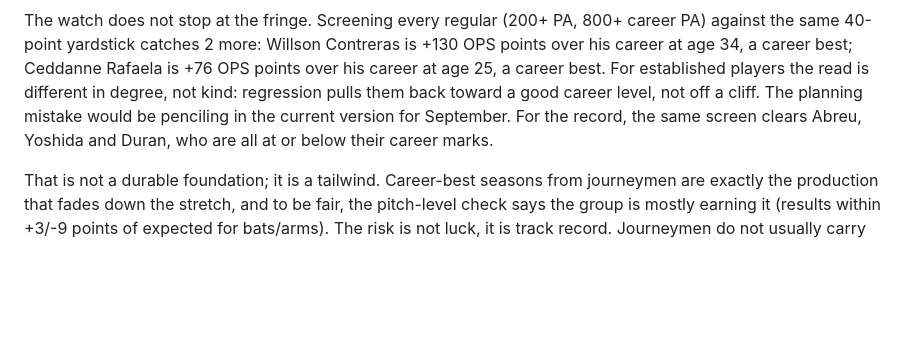
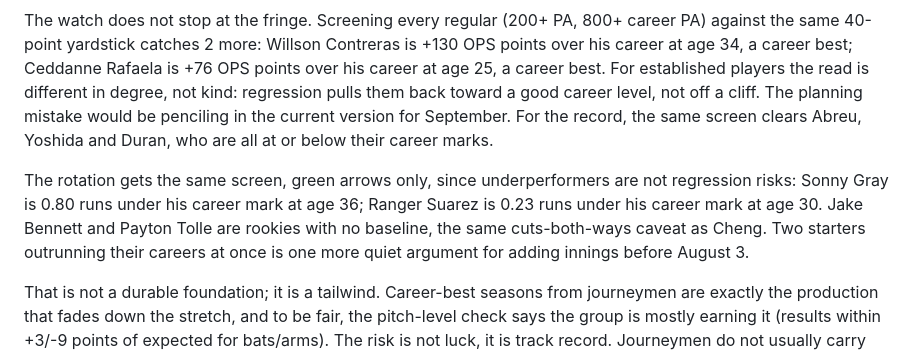
Before and after one commit to justinloo12/jarren-duran-outlier-analysis, a Markdown page: outputs/ARTICLE.md, the part around the change. Drawn GitHub-style; blank space fills up the shorter version.

```diff
--- a/outputs/ARTICLE.md
+++ b/outputs/ARTICLE.md
@@ -42,6 +42,8 @@ It is worth being honest about who has produced the first half. 5 players curren
 ![Quad-A audit](figures/17_aaaa_audit.png)
 
 The watch does not stop at the fringe. Screening every regular (200+ PA, 800+ career PA) against the same 40-point yardstick catches 2 more: Willson Contreras is +130 OPS points over his career at age 34, a career best; Ceddanne Rafaela is +76 OPS points over his career at age 25, a career best. For established players the read is different in degree, not kind: regression pulls them back toward a good career level, not off a cliff. The planning mistake would be penciling in the current version for September. For the record, the same screen clears Abreu, Yoshida and Duran, who are all at or below their career marks.
+
+The rotation gets the same screen, green arrows only, since underperformers are not regression risks: Sonny Gray is 0.80 runs under his career mark at age 36; Ranger Suarez is 0.23 runs under his career mark at age 30. Jake Bennett and Payton Tolle are rookies with no baseline, the same cuts-both-ways caveat as Cheng. Two starters outrunning their careers at once is one more quiet argument for adding innings before August 3.
 
 That is not a durable foundation; it is a tailwind. Career-best seasons from journeymen are exactly the production that fades down the stretch, and to be fair, the pitch-level check says the group is mostly earning it (results within +3/-9 points of expected for bats/arms). The risk is not luck, it is track record. Journeymen do not usually carry career bests through August, and the projection systems will bet on the career, not the heater.
 
```
Also changed, not shown: figures/17_aaaa_audit.png, figures/dark/17_aaaa_audit.png, 5 other files.
